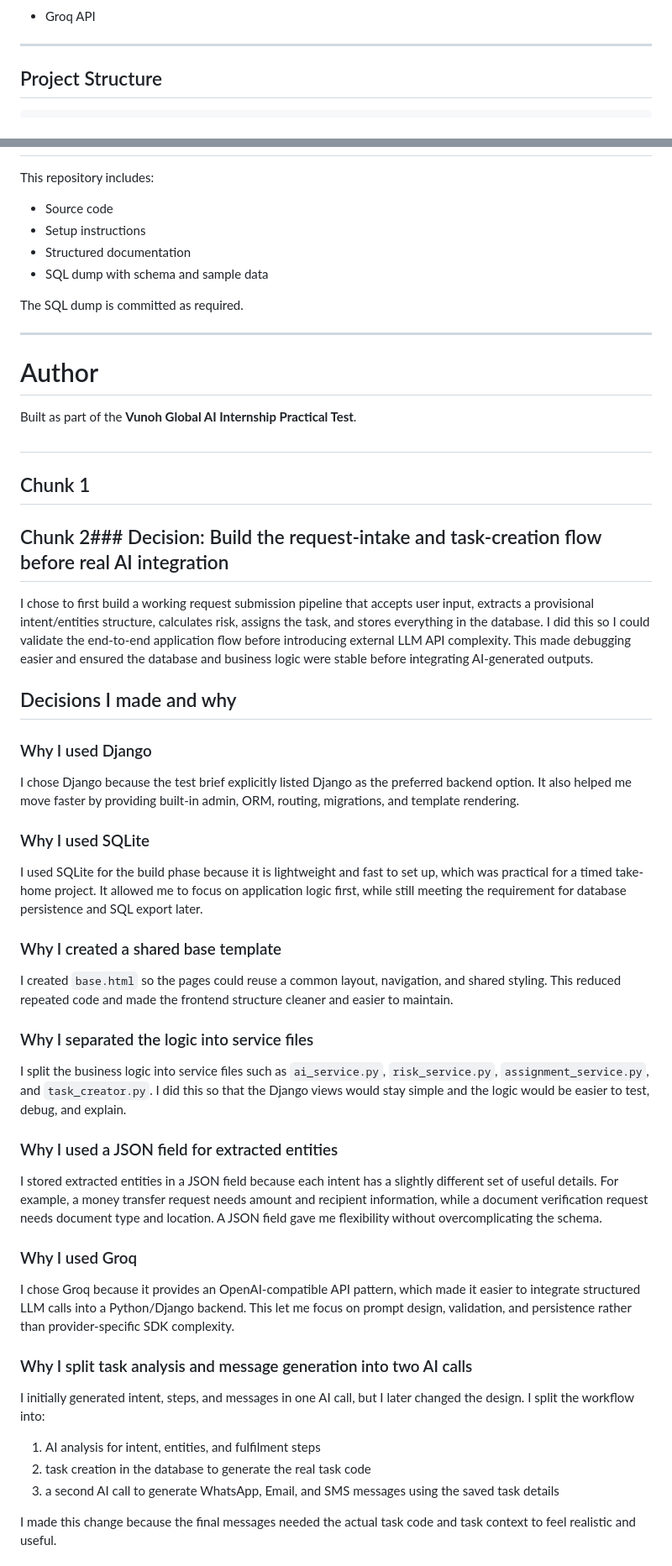
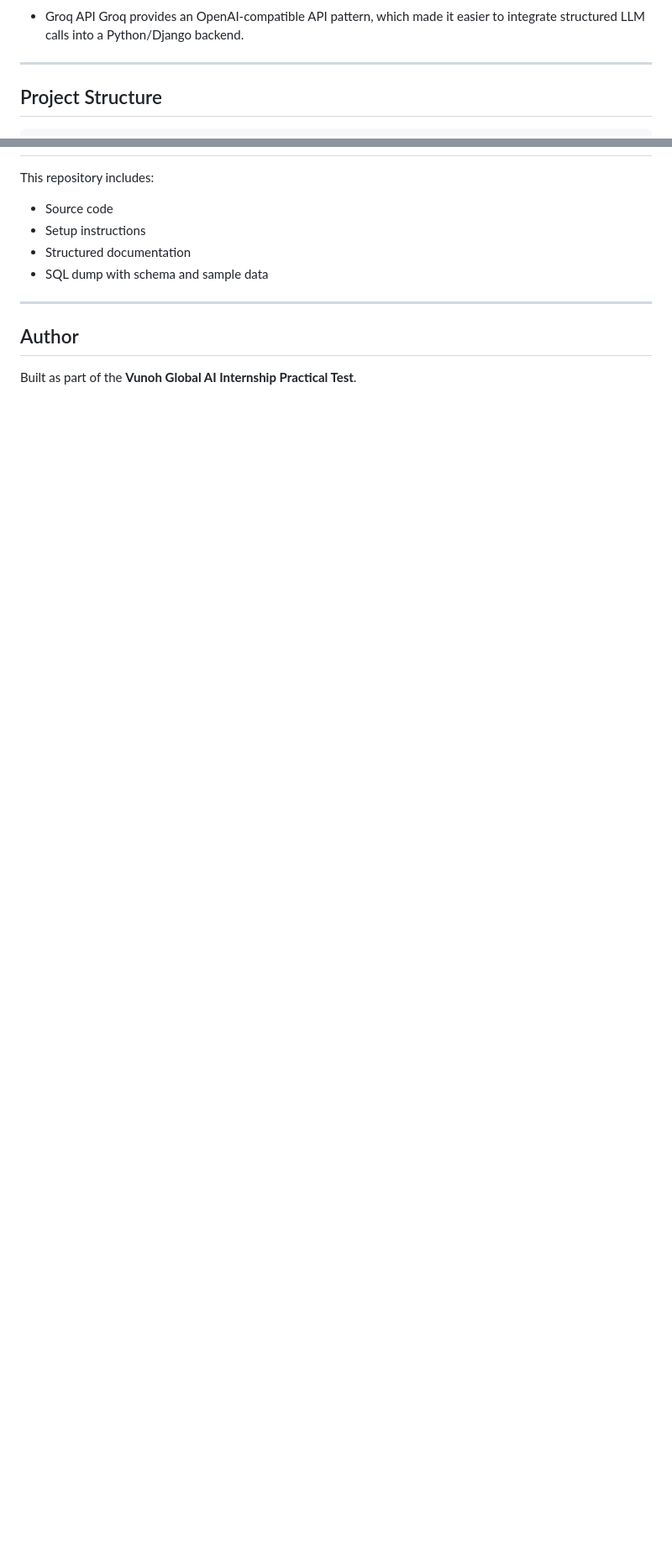
Before and after one commit to chegeharrison/ai-diaspora-assistant-267, a Markdown page: README.md, 2 parts joined by grey strips. Shown at 84% size. Rendered like a GitHub page; blank space fills up the shorter version.

```diff
--- a/README.md
+++ b/README.md
@@ -127,4 +127,5 @@ Every status change is stored in a `StatusHistory` table to preserve an audit tr
 - Groq API
+  Groq provides an OpenAI-compatible API pattern, which made it easier to integrate structured LLM calls into a Python/Django backend.
 
 ---
 
@@ -520,54 +523,7 @@ This repository includes:
 - Structured documentation
 - SQL dump with schema and sample data
 
-The SQL dump is committed as required.
 
 ---
-
-# Author
-
+## Author
 Built as part of the **Vunoh Global AI Internship Practical Test**.
-
-
-
-
-
-
-##
-
-
-
-
-## Chunk 1
-
-## Chunk 2### Decision: Build the request-intake and task-creation flow before real AI integration
-I chose to first build a working request submission pipeline that accepts user input, extracts a provisional intent/entities structure, calculates risk, assigns the task, and stores everything in the database. I did this so I could validate the end-to-end application flow before introducing external LLM API complexity. This made debugging easier and ensured the database and business logic were stable before integrating AI-generated outputs.
-
-## Decisions I made and why
-
-### Why I used Django
-I chose Django because the test brief explicitly listed Django as the preferred backend option. It also helped me move faster by providing built-in admin, ORM, routing, migrations, and template rendering.
-
-### Why I used SQLite
-I used SQLite for the build phase because it is lightweight and fast to set up, which was practical for a timed take-home project. It allowed me to focus on application logic first, while still meeting the requirement for database persistence and SQL export later.
-
-### Why I created a shared base template
-I created `base.html` so the pages could reuse a common layout, navigation, and shared styling. This reduced repeated code and made the frontend structure cleaner and easier to maintain.
-
-### Why I separated the logic into service files
-I split the business logic into service files such as `ai_service.py`, `risk_service.py`, `assignment_service.py`, and `task_creator.py`. I did this so that the Django views would stay simple and the logic would be easier to test, debug, and explain.
-
-### Why I used a JSON field for extracted entities
-I stored extracted entities in a JSON field because each intent has a slightly different set of useful details. For example, a money transfer request needs amount and recipient information, while a document verification request needs document type and location. A JSON field gave me flexibility without overcomplicating the schema.
-
-### Why I used Groq
-I chose Groq because it provides an OpenAI-compatible API pattern, which made it easier to integrate structured LLM calls into a Python/Django backend. This let me focus on prompt design, validation, and persistence rather than provider-specific SDK complexity.
-
-### Why I split task analysis and message generation into two AI calls
-I initially generated intent, steps, and messages in one AI call, but I later changed the design. I split the workflow into:
-1. AI analysis for intent, entities, and fulfilment steps
-2. task creation in the database to generate the real task code
-3. a second AI call to generate WhatsApp, Email, and SMS messages using the saved task details
-
-I made this change because the final messages needed the actual task code and task context to feel realistic and useful.
-
```
Also changed, not shown: other parts of README.md (+102 -126 lines).
